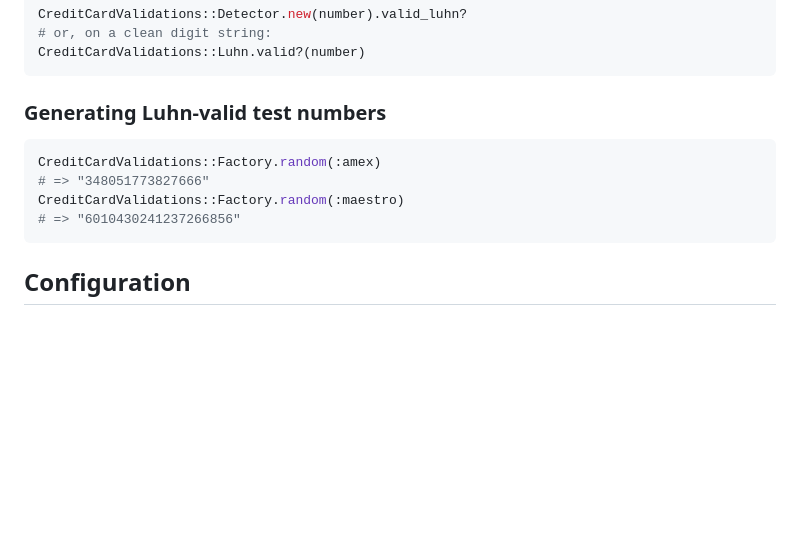
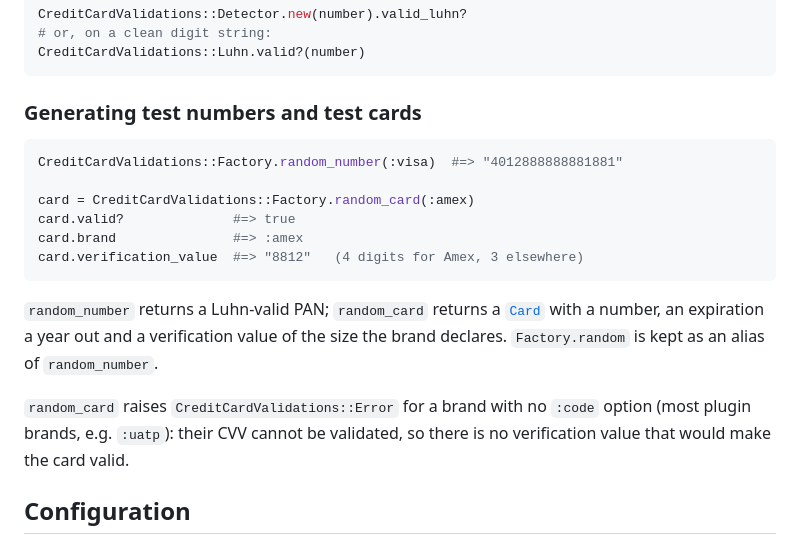
Before and after one commit to didww/credit_card_validations, a Markdown page: README.md, the part around the change. GitHub-like rendering; blank space fills up the shorter version.

Commit message:
Document the generators

````diff
--- a/README.md
+++ b/README.md
@@ -255,14 +255,25 @@ CreditCardValidations::Detector.new(number).valid_luhn?
 CreditCardValidations::Luhn.valid?(number)
 ```
 
-### Generating Luhn-valid test numbers
+### Generating test numbers and test cards
 
 ```ruby
-CreditCardValidations::Factory.random(:amex)
-# => "348051773827666"
-CreditCardValidations::Factory.random(:maestro)
-# => "6010430241237266856"
+CreditCardValidations::Factory.random_number(:visa)  #=> "4012888888881881"
+
+card = CreditCardValidations::Factory.random_card(:amex)
+card.valid?              #=> true
+card.brand               #=> :amex
+card.verification_value  #=> "8812"   (4 digits for Amex, 3 elsewhere)
 ```
+
+`random_number` returns a Luhn-valid PAN; `random_card` returns a
+[`Card`](#creditcardvalidationscard) with a number, an expiration a year out and
+a verification value of the size the brand declares. `Factory.random` is kept as
+an alias of `random_number`.
+
+`random_card` raises `CreditCardValidations::Error` for a brand with no
+`:code` option (most plugin brands, e.g. `:uatp`): their CVV cannot be
+validated, so there is no verification value that would make the card valid.
 
 ## Configuration
 
````
